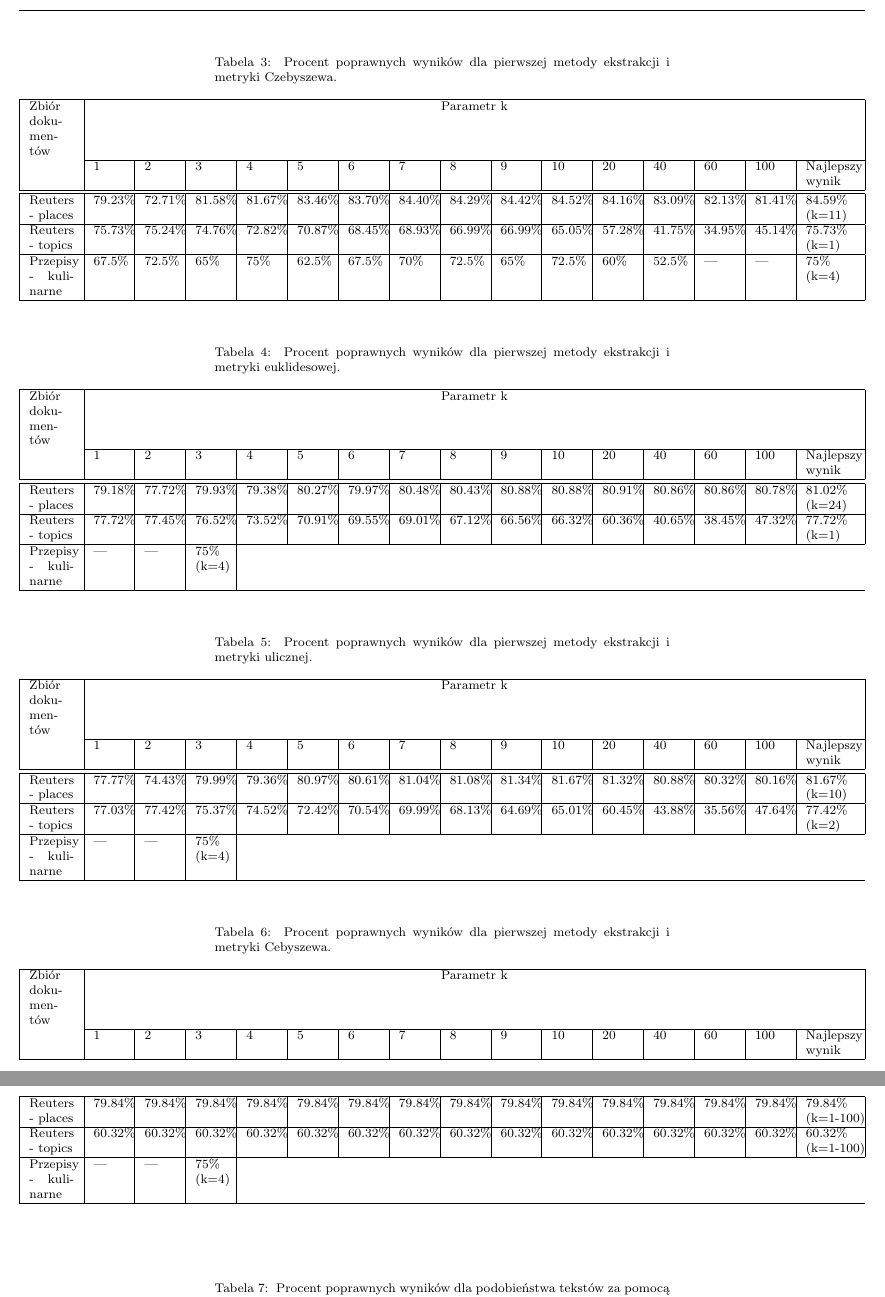
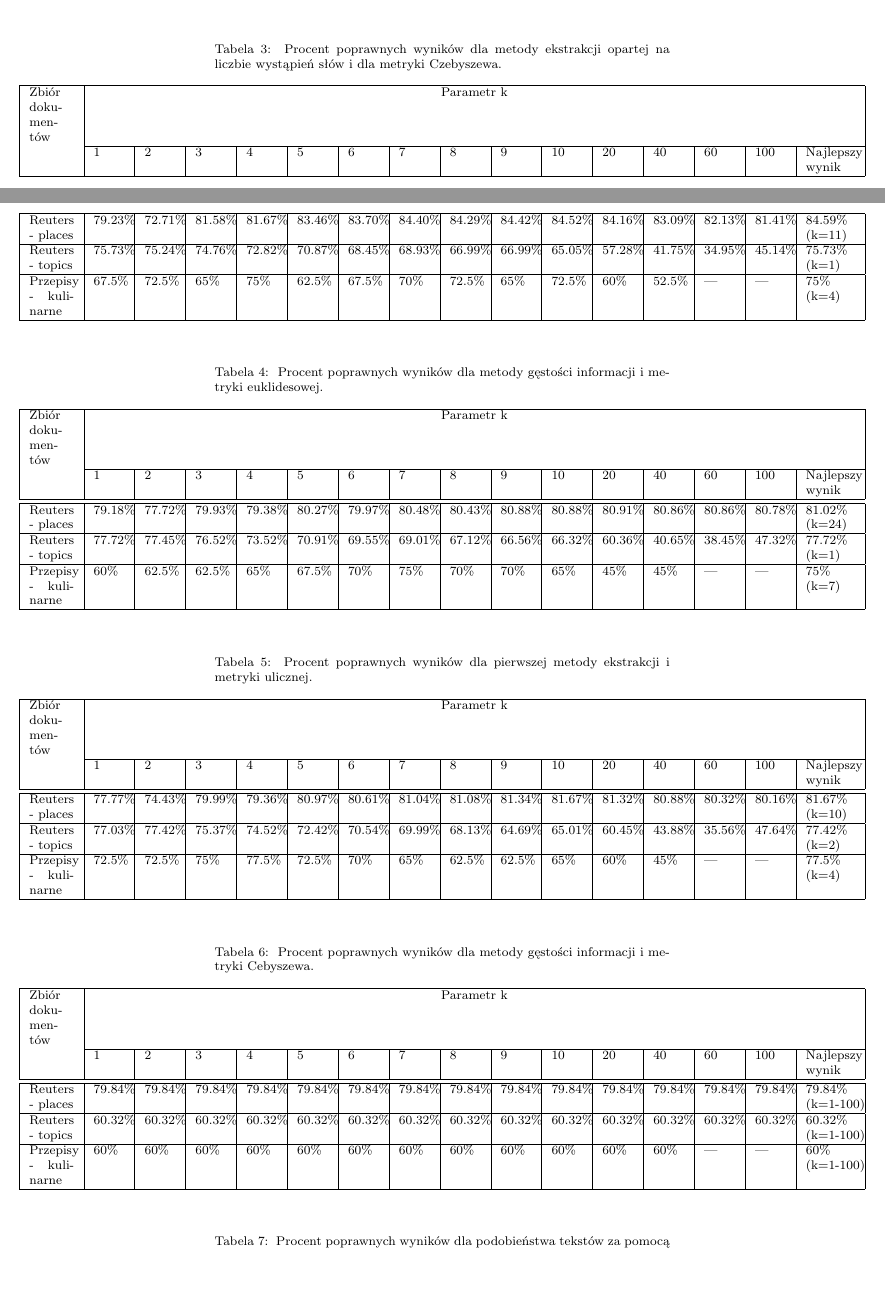
Before and after one commit to mariusz321/ksr1, a LaTeX document (sprawozdanie/sprawozdanie.tex): two parts of pages 8 and 9 of 10 before the commit and two parts of pages 7 and 8 of 10 after it, joined at a grey line, cut so that both start at the same text, the shorter picture padded with empty space. Compiled offline with pdfLaTeX.

Commit message:
sprawozdanie - koniec

```diff
--- a/sprawozdanie/sprawozdanie.tex
+++ b/sprawozdanie/sprawozdanie.tex
@@ -21,7 +21,6 @@
 }
 
 \title{Zadanie Numer 1: Ekstrakcja cech, miary podobieństwa, klasyfikacja}
-\svnurl{}
 
 \begin{document}
 \maketitle
@@ -413,7 +411,7 @@ Przepisy
 \setlength{\LTright}{\LTleft}
 
 \begin{longtable}{|p{1cm}|p{0.7cm}|p{0.7cm}|p{0.7cm}|p{0.7cm}|p{0.7cm}|p{0.7cm}|p{0.7cm}|p{0.7cm}|p{0.7cm}|p{0.7cm}|p{0.7cm}|p{0.7cm}|p{0.7cm}|p{0.7cm}|p{1.1cm}|}
-\caption{ Procent poprawnych wyników dla pierwszej metody ekstrakcji i metryki Czebyszewa.}\\
+\caption{ Procent poprawnych wyników dla metody ekstrakcji opartej na liczbie wystąpień słów i dla metryki Czebyszewa.}\\
 \hline
 
 Zbiór
@@ -506,7 +504,7 @@ Przepisy
 \setlength{\LTright}{\LTleft}
 
 \begin{longtable}{|p{1cm}|p{0.7cm}|p{0.7cm}|p{0.7cm}|p{0.7cm}|p{0.7cm}|p{0.7cm}|p{0.7cm}|p{0.7cm}|p{0.7cm}|p{0.7cm}|p{0.7cm}|p{0.7cm}|p{0.7cm}|p{0.7cm}|p{1.1cm}|}
-\caption{ Procent poprawnych wyników dla pierwszej metody ekstrakcji i metryki euklidesowej.}\\
+\caption{ Procent poprawnych wyników dla metody gęstości informacji i metryki euklidesowej.}\\
 \hline
 
 Zbiór
@@ -569,10 +567,21 @@ Reuters
 \\ \hline
 Przepisy
 - kulinarne
-
+& 60\%		%1
+& 62.5\%	%2
+& 62.5\%	%3
+& 65\%		%4
+& 67.5\%	%5
+& 70\%		%6
+& 75\%		%7
+& 70\%		%8
+& 70\%		%9
+& 65\%		%10
+& 45\%		%20
+& 45\%		%40
 & ---		%60
 & ---		%100
-& 75\% (k=4)
+& 75\% (k=7)
 \\ \hline
 \end{longtable}
 }
@@ -650,10 +659,21 @@ Reuters
 \\ \hline
 Przepisy
 - kulinarne
-
+& 72.5\%	%1
+& 72.5\%	%2
+& 75\%		%3
+& 77.5\%	%4
+& 72.5\%	%5
+& 70\%		%6
+& 65\%		%7
+& 62.5\%	%8
+& 62.5\%	%9
+& 65\%		%10
+& 60\%		%20
+& 45\%		%40
 & ---		%60
 & ---		%100
-& 75\% (k=4)
+& 77.5\% (k=4)
 \\ \hline
 \end{longtable}
 }
@@ -669,7 +689,7 @@ Przepisy
 \setlength{\LTright}{\LTleft}
 
 \begin{longtable}{|p{1cm}|p{0.7cm}|p{0.7cm}|p{0.7cm}|p{0.7cm}|p{0.7cm}|p{0.7cm}|p{0.7cm}|p{0.7cm}|p{0.7cm}|p{0.7cm}|p{0.7cm}|p{0.7cm}|p{0.7cm}|p{0.7cm}|p{1.1cm}|}
-\caption{ Procent poprawnych wyników dla pierwszej metody ekstrakcji i metryki Cebyszewa.}\\
+\caption{ Procent poprawnych wyników dla metody gęstości informacji i metryki Cebyszewa.}\\
 \hline
 
 Zbiór
@@ -731,10 +751,21 @@ Reuters
 \\ \hline
 Przepisy
 - kulinarne
-
+& 60\%	%1
+& 60\%	%2
+& 60\%		%3
+& 60\%	%4
+& 60\%	%5
+& 60\%		%6
+& 60\%		%7
+& 60\%	%8
+& 60\%	%9
+& 60\%		%10
+& 60\%		%20
+& 60\%		%40
 & ---		%60
 & ---		%100
-& 75\% (k=4)
+& 60\% (k=1-100)
 \\ \hline
 \end{longtable}
 }
```
Also changed, not shown: sprawozdanie/sprawozdanie.tex (39 more changed lines).
